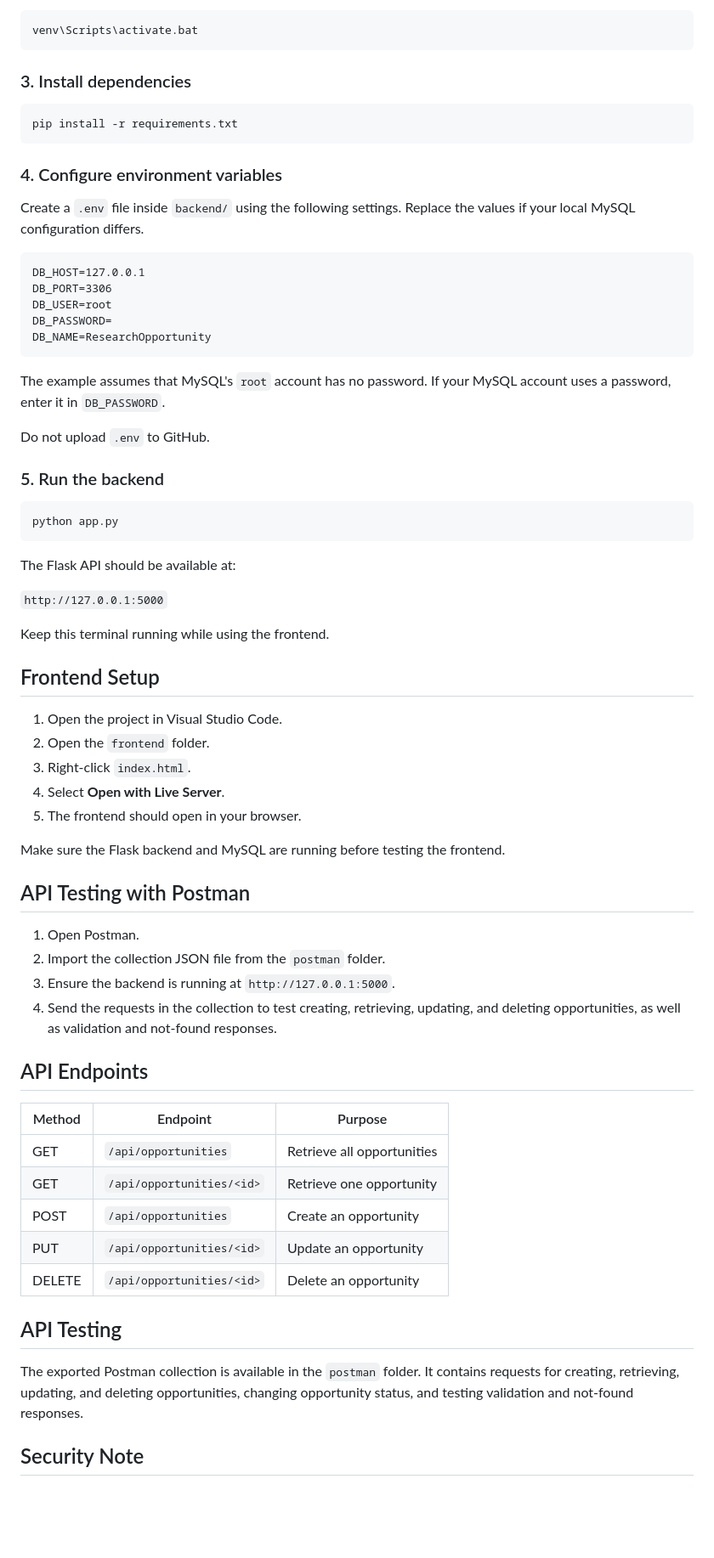
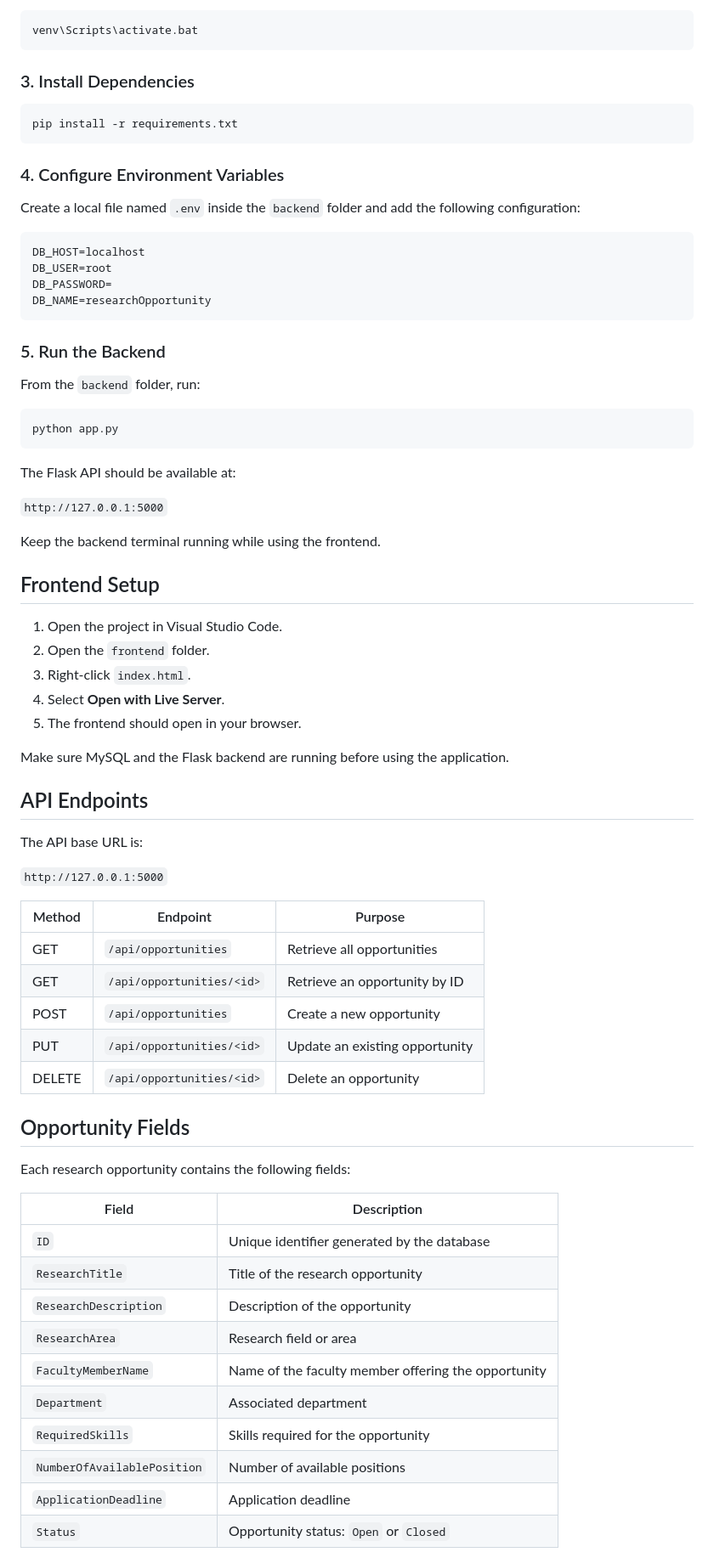
Before and after one commit to manaalAmir/University-Research-Opportunity-Portal, a Markdown page: README.md, the part around one of its changes. Shown at 85% size. GitHub-like rendering; blank space fills up the shorter version.

````diff
--- a/README.md
+++ b/README.md
@@ -76,31 +77,28 @@ If PowerShell blocks script execution, use Command Prompt and run:
 venv\Scripts\activate.bat
 ```
 
-### 3. Install dependencies
+### 3. Install Dependencies
 
-```powershell
+```bash
 pip install -r requirements.txt
 ```
 
-### 4. Configure environment variables
+### 4. Configure Environment Variables
 
-Create a `.env` file inside `backend/` using the following settings. Replace the values if your local MySQL configuration differs.
+Create a local file named `.env` inside the `backend` folder and add the following configuration:
 
-```text
-DB_HOST=127.0.0.1
-DB_PORT=3306
+```ini
+DB_HOST=localhost
 DB_USER=root
 DB_PASSWORD=
-DB_NAME=ResearchOpportunity
+DB_NAME=researchOpportunity
 ```
 
-The example assumes that MySQL's `root` account has no password. If your MySQL account uses a password, enter it in `DB_PASSWORD`.
+### 5. Run the Backend
 
-Do not upload `.env` to GitHub.
+From the `backend` folder, run:
 
-### 5. Run the backend
-
-```powershell
+```bash
 python app.py
 ```
 
@@ -108,7 +106,7 @@ The Flask API should be available at:
 
 `http://127.0.0.1:5000`
 
-Keep this terminal running while using the frontend.
+Keep the backend terminal running while using the frontend.
 
 ## Frontend Setup
 
@@ -118,28 +116,36 @@ Keep this terminal running while using the frontend.
 4. Select **Open with Live Server**.
 5. The frontend should open in your browser.
 
-Make sure the Flask backend and MySQL are running before testing the frontend.
-
-## API Testing with Postman
-
-1. Open Postman.
-2. Import the collection JSON file from the `postman` folder.
-3. Ensure the backend is running at `http://127.0.0.1:5000`.
-4. Send the requests in the collection to test creating, retrieving, updating, and deleting opportunities, as well as validation and not-found responses.
+Make sure MySQL and the Flask backend are running before using the application.
 
 ## API Endpoints
+
+The API base URL is:
+
+`http://127.0.0.1:5000`
 
 | Method | Endpoint | Purpose |
 |---|---|---|
 | GET | `/api/opportunities` | Retrieve all opportunities |
-| GET | `/api/opportunities/<id>` | Retrieve one opportunity |
-| POST | `/api/opportunities` | Create an opportunity |
-| PUT | `/api/opportunities/<id>` | Update an opportunity |
+| GET | `/api/opportunities/<id>` | Retrieve an opportunity by ID |
+| POST | `/api/opportunities` | Create a new opportunity |
+| PUT | `/api/opportunities/<id>` | Update an existing opportunity |
 | DELETE | `/api/opportunities/<id>` | Delete an opportunity |
 
-## API Testing
+## Opportunity Fields
 
-The exported Postman collection is available in the `postman` folder. It contains requests for creating, retrieving, updating, and deleting opportunities, changing opportunity status, and testing validation and not-found responses.
+Each research opportunity contains the following fields:
 
-## Security Note
+| Field | Description |
+|---|---|
+| `ID` | Unique identifier generated by the database |
+| `ResearchTitle` | Title of the research opportunity |
+| `ResearchDescription` | Description of the opportunity |
+| `ResearchArea` | Research field or area |
+| `FacultyMemberName` | Name of the faculty member offering the opportunity |
+| `Department` | Associated department |
+| `RequiredSkills` | Skills required for the opportunity |
+| `NumberOfAvailablePosition` | Number of available positions |
+| `ApplicationDeadline` | Application deadline |
+| `Status` | Opportunity status: `Open` or `Closed` |
 
````
Also changed, not shown: other parts of README.md (+47 -24 lines).
